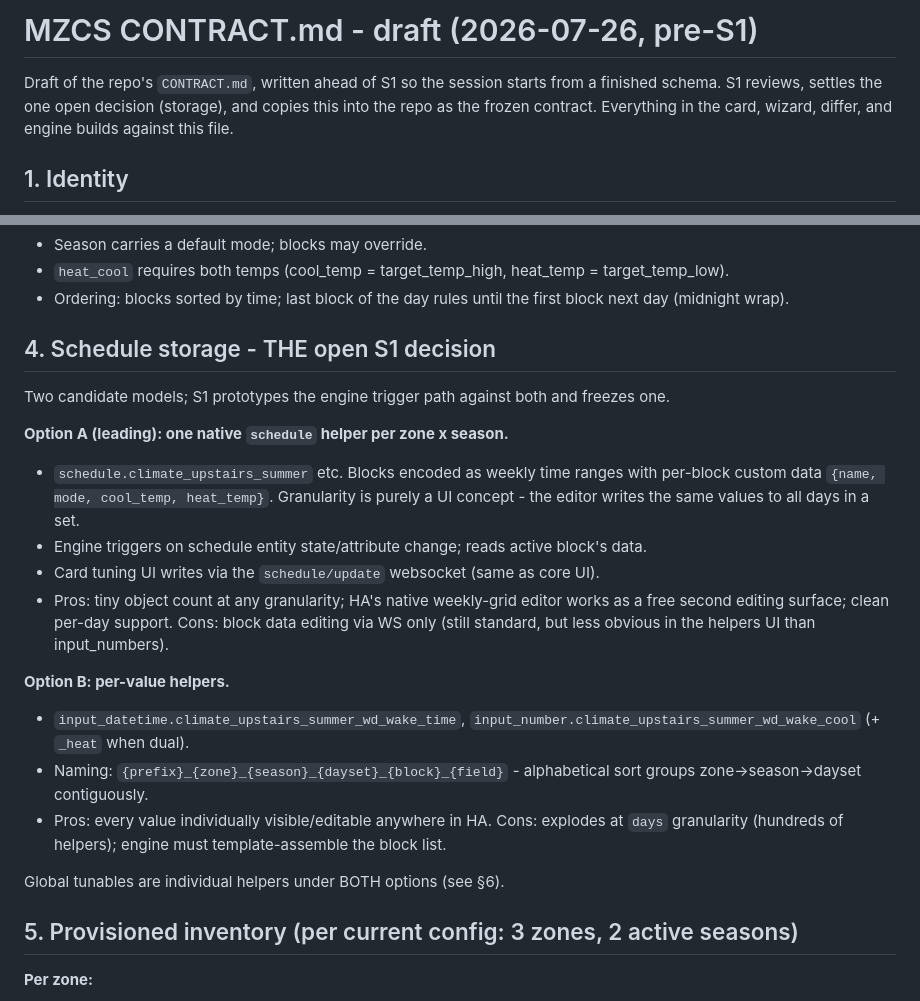
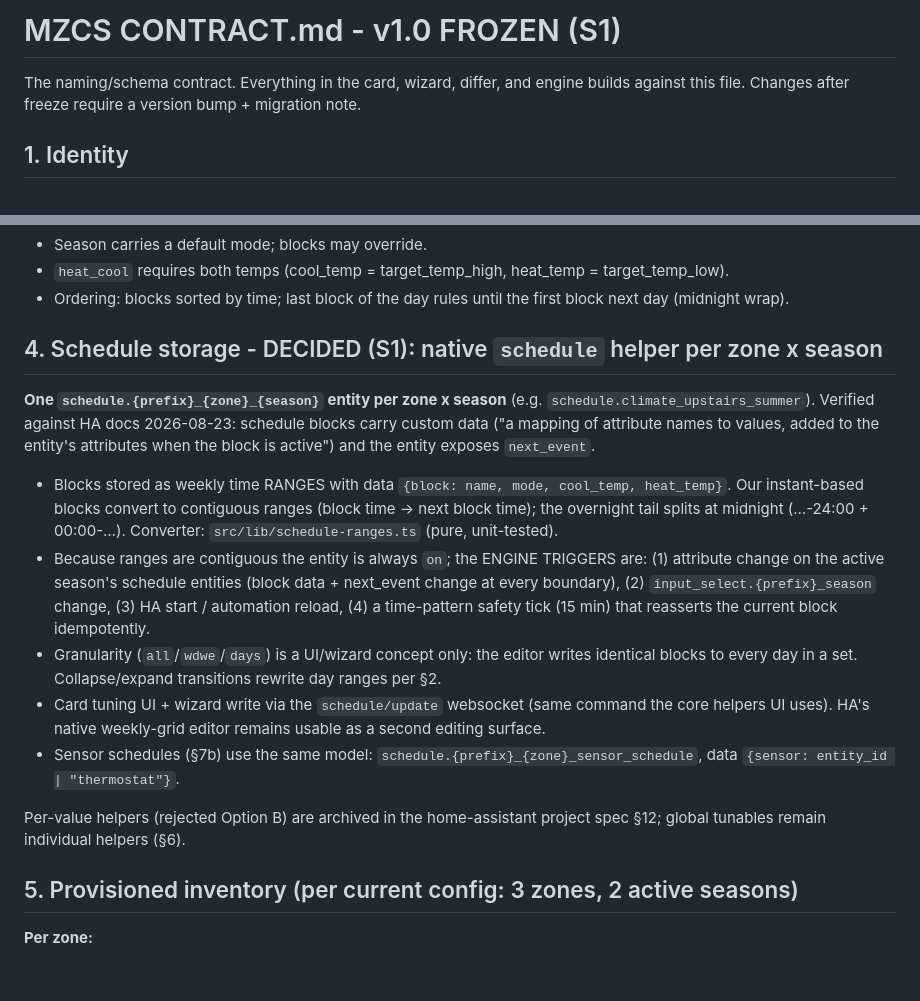
Before and after one commit to Coolmanchambers/multizone-climate-scheduler-card, a Markdown page: CONTRACT.md, 2 parts joined by grey strips. Drawn GitHub-style; blank space fills up the shorter version.

Commit message:
CONTRACT v1.0 frozen: storage = native schedule helper per zone x season
Decision verified against HA schedule docs (per-block custom data ->
active attributes, next_event). Engine trigger design + midnight-split
range conversion recorded. Option B archived in project spec.

Co-Authored-By: Claude Fable 5 <noreply@anthropic.com>

```diff
--- a/CONTRACT.md
+++ b/CONTRACT.md
@@ -1,8 +1,7 @@
-# MZCS CONTRACT.md - draft (2026-07-26, pre-S1)
+# MZCS CONTRACT.md - v1.0 FROZEN (S1)
 
-Draft of the repo's `CONTRACT.md`, written ahead of S1 so the session starts from a finished
-schema. S1 reviews, settles the one open decision (storage), and copies this into the repo as
-the frozen contract. Everything in the card, wizard, differ, and engine builds against this file.
+The naming/schema contract. Everything in the card, wizard, differ, and engine builds against
+this file. Changes after freeze require a version bump + migration note.
 
 ## 1. Identity
 
@@ -35,29 +34,30 @@ block = { time: "HH:MM", name: string, mode: "cool" | "heat" | "heat_cool" | "of
 - Ordering: blocks sorted by time; last block of the day rules until the first block next day
   (midnight wrap).
 
-## 4. Schedule storage - THE open S1 decision
+## 4. Schedule storage - DECIDED (S1): native `schedule` helper per zone x season
 
-Two candidate models; S1 prototypes the engine trigger path against both and freezes one.
+**One `schedule.{prefix}_{zone}_{season}` entity per zone x season** (e.g.
+`schedule.climate_upstairs_summer`). Verified against HA docs 2026-08-23: schedule blocks carry
+custom data ("a mapping of attribute names to values, added to the entity's attributes when the
+block is active") and the entity exposes `next_event`.
 
-**Option A (leading): one native `schedule` helper per zone x season.**
-- `schedule.climate_upstairs_summer` etc. Blocks encoded as weekly time ranges with per-block
-  custom data `{name, mode, cool_temp, heat_temp}`. Granularity is purely a UI concept - the
-  editor writes the same values to all days in a set.
-- Engine triggers on schedule entity state/attribute change; reads active block's data.
-- Card tuning UI writes via the `schedule/update` websocket (same as core UI).
-- Pros: tiny object count at any granularity; HA's native weekly-grid editor works as a free
-  second editing surface; clean per-day support. Cons: block data editing via WS only (still
-  standard, but less obvious in the helpers UI than input_numbers).
+- Blocks stored as weekly time RANGES with data `{block: name, mode, cool_temp, heat_temp}`.
+  Our instant-based blocks convert to contiguous ranges (block time → next block time); the
+  overnight tail splits at midnight (…-24:00 + 00:00-…). Converter: `src/lib/schedule-ranges.ts`
+  (pure, unit-tested).
+- Because ranges are contiguous the entity is always `on`; the ENGINE TRIGGERS are:
+  (1) attribute change on the active season's schedule entities (block data + next_event change
+  at every boundary), (2) `input_select.{prefix}_season` change, (3) HA start / automation
+  reload, (4) a time-pattern safety tick (15 min) that reasserts the current block idempotently.
+- Granularity (`all`/`wdwe`/`days`) is a UI/wizard concept only: the editor writes identical
+  blocks to every day in a set. Collapse/expand transitions rewrite day ranges per §2.
+- Card tuning UI + wizard write via the `schedule/update` websocket (same command the core
+  helpers UI uses). HA's native weekly-grid editor remains usable as a second editing surface.
+- Sensor schedules (§7b) use the same model: `schedule.{prefix}_{zone}_sensor_schedule`, data
+  `{sensor: entity_id | "thermostat"}`.
 
-**Option B: per-value helpers.**
-- `input_datetime.climate_upstairs_summer_wd_wake_time`,
-  `input_number.climate_upstairs_summer_wd_wake_cool` (+ `_heat` when dual).
-- Naming: `{prefix}_{zone}_{season}_{dayset}_{block}_{field}` - alphabetical sort groups
-  zone→season→dayset contiguously.
-- Pros: every value individually visible/editable anywhere in HA. Cons: explodes at `days`
-  granularity (hundreds of helpers); engine must template-assemble the block list.
-
-Global tunables are individual helpers under BOTH options (see §6).
+Per-value helpers (rejected Option B) are archived in the home-assistant project spec §12;
+global tunables remain individual helpers (§6).
 
 ## 5. Provisioned inventory (per current config: 3 zones, 2 active seasons)
 
```
